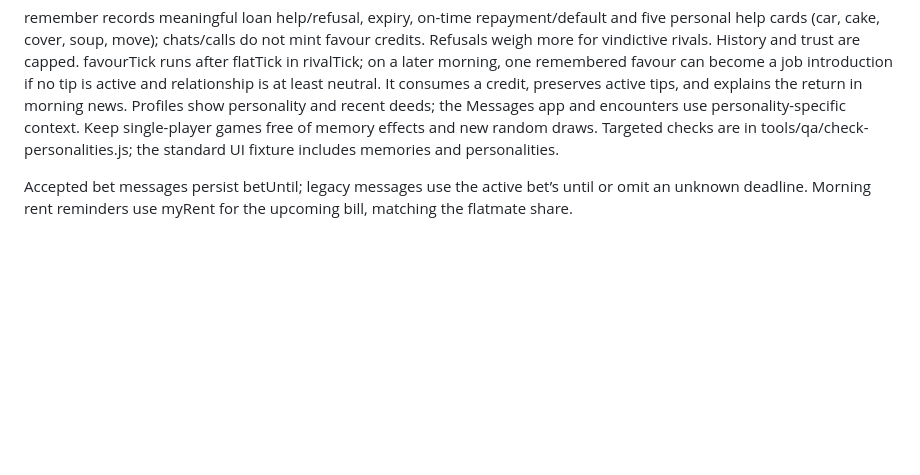
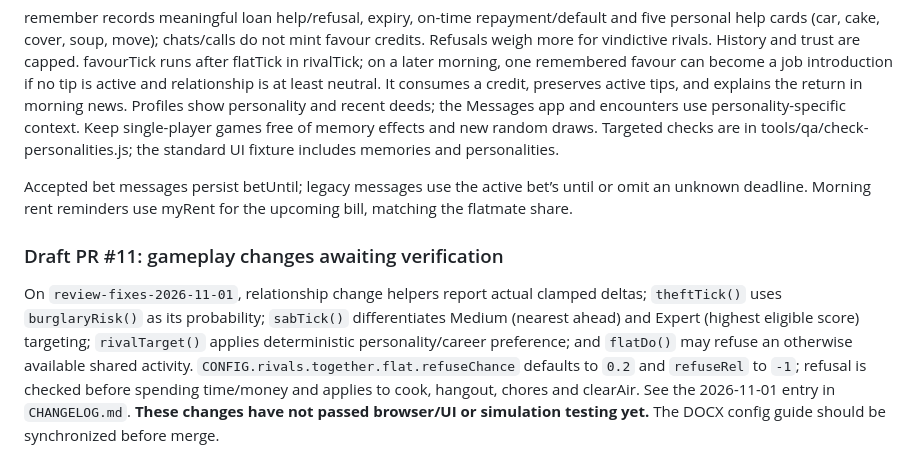
Before and after one commit to Agent-Joyce/DailyGrind, a Markdown page: CLAUDE.md, the part around the change. GitHub-like rendering; blank space fills up the shorter version.

Commit message:
Document draft rival gameplay changes in CLAUDE.md

```diff
--- a/CLAUDE.md
+++ b/CLAUDE.md
@@ -64,3 +64,7 @@ CONFIG.rivals.personalities and CONFIG.rivals.memory tune the feature. Each riva
 remember records meaningful loan help/refusal, expiry, on-time repayment/default and five personal help cards (car, cake, cover, soup, move); chats/calls do not mint favour credits. Refusals weigh more for vindictive rivals. History and trust are capped. favourTick runs after flatTick in rivalTick; on a later morning, one remembered favour can become a job introduction if no tip is active and relationship is at least neutral. It consumes a credit, preserves active tips, and explains the return in morning news. Profiles show personality and recent deeds; the Messages app and encounters use personality-specific context. Keep single-player games free of memory effects and new random draws. Targeted checks are in tools/qa/check-personalities.js; the standard UI fixture includes memories and personalities.
 
 Accepted bet messages persist betUntil; legacy messages use the active bet’s until or omit an unknown deadline. Morning rent reminders use myRent for the upcoming bill, matching the flatmate share.
+
+### Draft PR #11: gameplay changes awaiting verification
+
+On `review-fixes-2026-11-01`, relationship change helpers report actual clamped deltas; `theftTick()` uses `burglaryRisk()` as its probability; `sabTick()` differentiates Medium (nearest ahead) and Expert (highest eligible score) targeting; `rivalTarget()` applies deterministic personality/career preference; and `flatDo()` may refuse an otherwise available shared activity. `CONFIG.rivals.together.flat.refuseChance` defaults to `0.2` and `refuseRel` to `-1`; refusal is checked before spending time/money and applies to cook, hangout, chores and clearAir. See the 2026-11-01 entry in `CHANGELOG.md`. **These changes have not passed browser/UI or simulation testing yet.** The DOCX config guide should be synchronized before merge.
```
